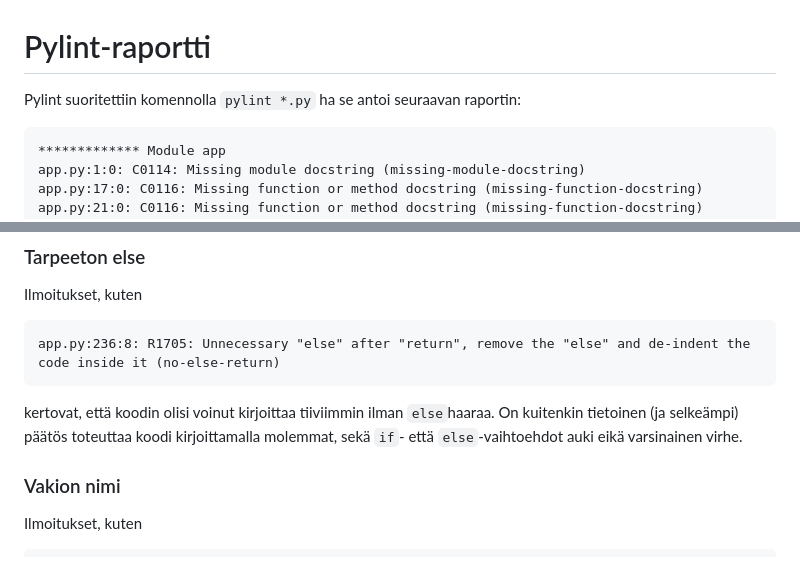
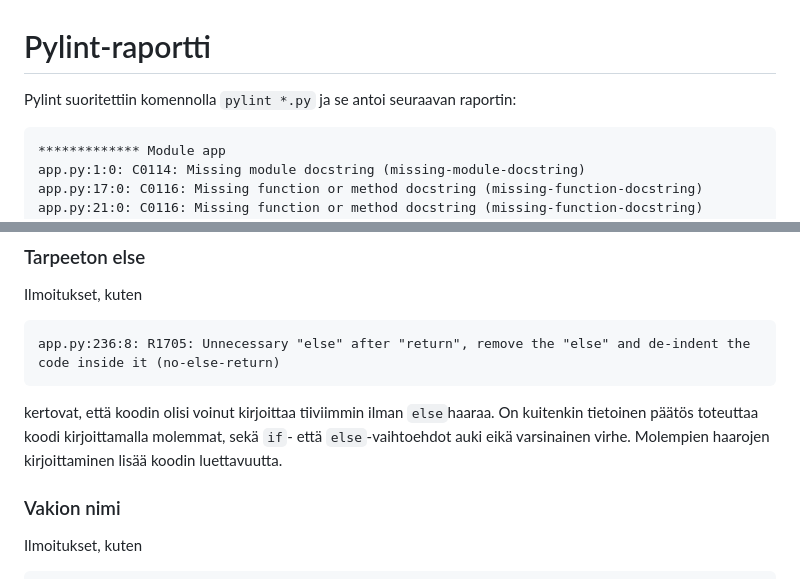
Before and after one commit to iita-mari/pelikirjasto, a Markdown page: pylint-report.md, 2 parts joined by grey strips. Drawn GitHub-style.

Commit message:
Fix grammar

````diff
--- a/pylint-report.md
+++ b/pylint-report.md
@@ -1,6 +1,6 @@
 # Pylint-raportti
 
-Pylint suoritettiin komennolla `pylint *.py` ha se antoi seuraavan raportin:
+Pylint suoritettiin komennolla `pylint *.py` ja se antoi seuraavan raportin:
 
 ```
 ************* Module app
@@ -94,7 +94,7 @@ Ilmoitukset, kuten
 ```
 app.py:236:8: R1705: Unnecessary "else" after "return", remove the "else" and de-indent the code inside it (no-else-return)
 ```
-kertovat, että koodin olisi voinut kirjoittaa tiiviimmin ilman `else`haaraa. On kuitenkin tietoinen (ja selkeämpi) päätös toteuttaa koodi kirjoittamalla molemmat, sekä `if`- että `else`-vaihtoehdot auki eikä varsinainen virhe.
+kertovat, että koodin olisi voinut kirjoittaa tiiviimmin ilman `else`haaraa. On kuitenkin tietoinen päätös toteuttaa koodi kirjoittamalla molemmat, sekä `if`- että `else`-vaihtoehdot auki eikä varsinainen virhe. Molempien haarojen kirjoittaminen lisää koodin luettavuutta.
 
 ### Vakion nimi
 Ilmoitukset, kuten
````
